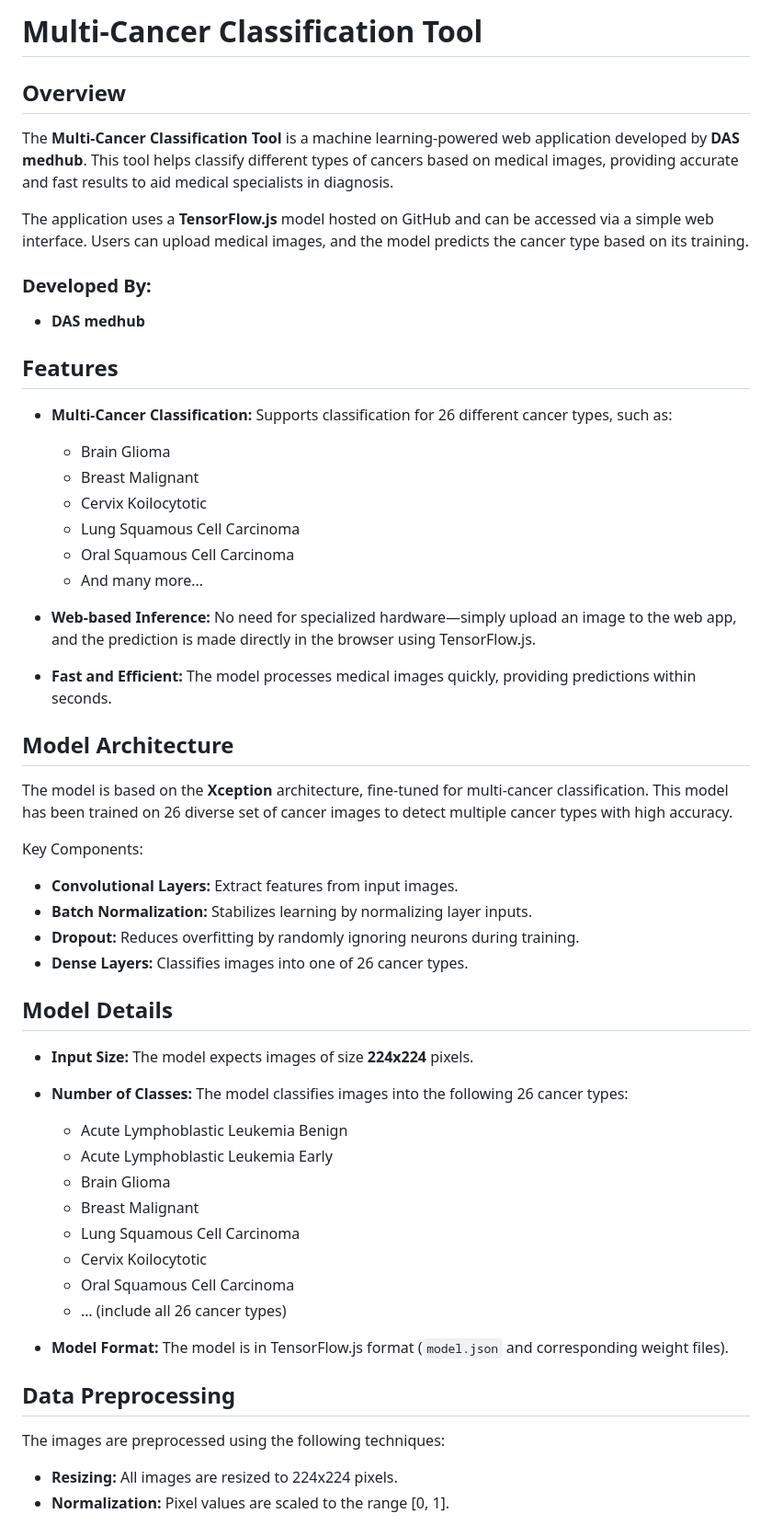
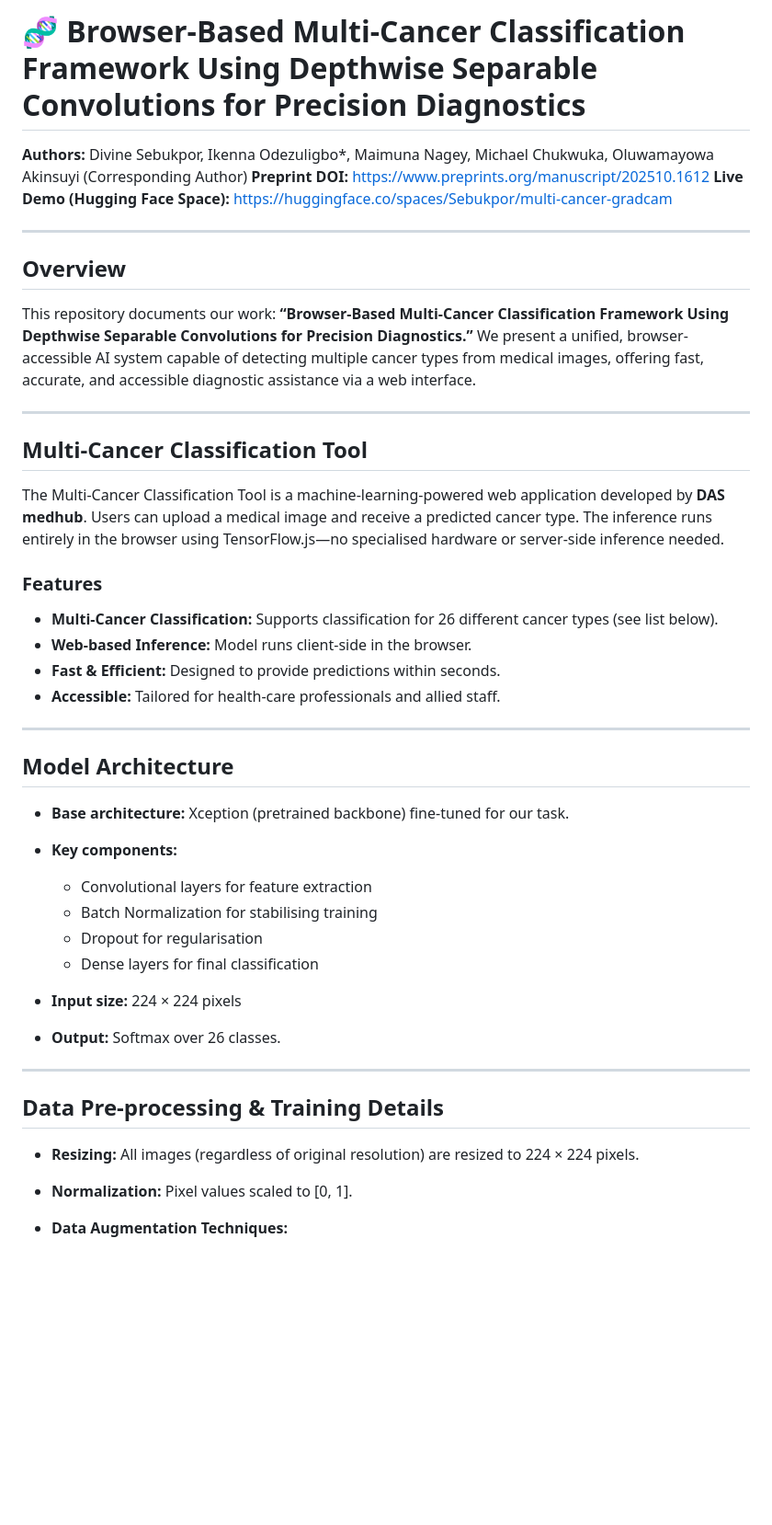
Before and after one commit to Sebukpor/multi-cancer-classification, a Markdown page: README.md, the part around one of its changes. Shown at 92% size. GitHub-like rendering; blank space fills up the shorter version.

```diff
--- a/README.md
+++ b/README.md
@@ -1,52 +1,49 @@
-# Multi-Cancer Classification Tool
+# 🧬 Browser-Based Multi-Cancer Classification Framework Using Depthwise Separable Convolutions for Precision Diagnostics
+
+**Authors:** Divine Sebukpor, Ikenna Odezuligbo*, Maimuna Nagey, Michael Chukwuka, Oluwamayowa Akinsuyi (Corresponding Author)
+**Preprint DOI:** [https://www.preprints.org/manuscript/202510.1612](https://www.preprints.org/manuscript/202510.1612)
+**Live Demo (Hugging Face Space):** [https://huggingface.co/spaces/Sebukpor/multi-cancer-gradcam](https://huggingface.co/spaces/Sebukpor/multi-cancer-gradcam)
+
+---
 
 ## Overview
-The **Multi-Cancer Classification Tool** is a machine learning-powered web application developed by **DAS medhub**. This tool helps classify different types of cancers based on medical images, providing accurate and fast results to aid medical specialists in diagnosis.
 
-The application uses a **TensorFlow.js** model hosted on GitHub and can be accessed via a simple web interface. Users can upload medical images, and the model predicts the cancer type based on its training.
+This repository documents our work: **“Browser-Based Multi-Cancer Classification Framework Using Depthwise Separable Convolutions for Precision Diagnostics.”**
+We present a unified, browser-accessible AI system capable of detecting multiple cancer types from medical images, offering fast, accurate, and accessible diagnostic assistance via a web interface.
 
-### Developed By:
-- **DAS medhub**
+---
 
-## Features
-- **Multi-Cancer Classification:** Supports classification for 26 different cancer types, such as:
-  - Brain Glioma
-  - Breast Malignant
-  - Cervix Koilocytotic
-  - Lung Squamous Cell Carcinoma
-  - Oral Squamous Cell Carcinoma
-  - And many more...
+## Multi-Cancer Classification Tool
 
-- **Web-based Inference:** No need for specialized hardware—simply upload an image to the web app, and the prediction is made directly in the browser using TensorFlow.js.
+The Multi-Cancer Classification Tool is a machine-learning-powered web application developed by **DAS medhub**.
+Users can upload a medical image and receive a predicted cancer type. The inference runs entirely in the browser using TensorFlow.js—no specialised hardware or server-side inference needed.
 
-- **Fast and Efficient:** The model processes medical images quickly, providing predictions within seconds.
+### Features
+
+* **Multi-Cancer Classification:** Supports classification for 26 different cancer types (see list below).
+* **Web-based Inference:** Model runs client-side in the browser.
+* **Fast & Efficient:** Designed to provide predictions within seconds.
+* **Accessible:** Tailored for health-care professionals and allied staff.
+
+---
 
 ## Model Architecture
-The model is based on the **Xception** architecture, fine-tuned for multi-cancer classification. This model has been trained on  26 diverse set of cancer images to detect multiple cancer types with high accuracy.
 
-Key Components:
-- **Convolutional Layers:** Extract features from input images.
-- **Batch Normalization:** Stabilizes learning by normalizing layer inputs.
-- **Dropout:** Reduces overfitting by randomly ignoring neurons during training.
-- **Dense Layers:** Classifies images into one of 26 cancer types.
+* **Base architecture:** Xception (pretrained backbone) fine-tuned for our task.
+* **Key components:**
 
-## Model Details
+  * Convolutional layers for feature extraction
+  * Batch Normalization for stabilising training
+  * Dropout for regularisation
+  * Dense layers for final classification
+* **Input size:** 224 × 224 pixels
+* **Output:** Softmax over 26 classes.
 
-- **Input Size:** The model expects images of size **224x224** pixels.
-- **Number of Classes:** The model classifies images into the following 26 cancer types:
-  - Acute Lymphoblastic Leukemia Benign
-  - Acute Lymphoblastic Leukemia Early
-  - Brain Glioma
-  - Breast Malignant
-  - Lung Squamous Cell Carcinoma
-  - Cervix Koilocytotic
-  - Oral Squamous Cell Carcinoma
-  - … (include all 26 cancer types)
+---
 
-- **Model Format:** The model is in TensorFlow.js format (`model.json` and corresponding weight files).
+## Data Pre-processing & Training Details
 
-## Data Preprocessing
-The images are preprocessed using the following techniques:
-- **Resizing:** All images are resized to 224x224 pixels.
-- **Normalization:** Pixel values are scaled to the range [0, 1].
+* **Resizing:** All images (regardless of original resolution) are resized to 224 × 224 pixels.
+* **Normalization:** Pixel values scaled to [0, 1].
+* **Data Augmentation Techniques:**
 
```
Also changed, not shown: other parts of README.md (+79 -75 lines).
